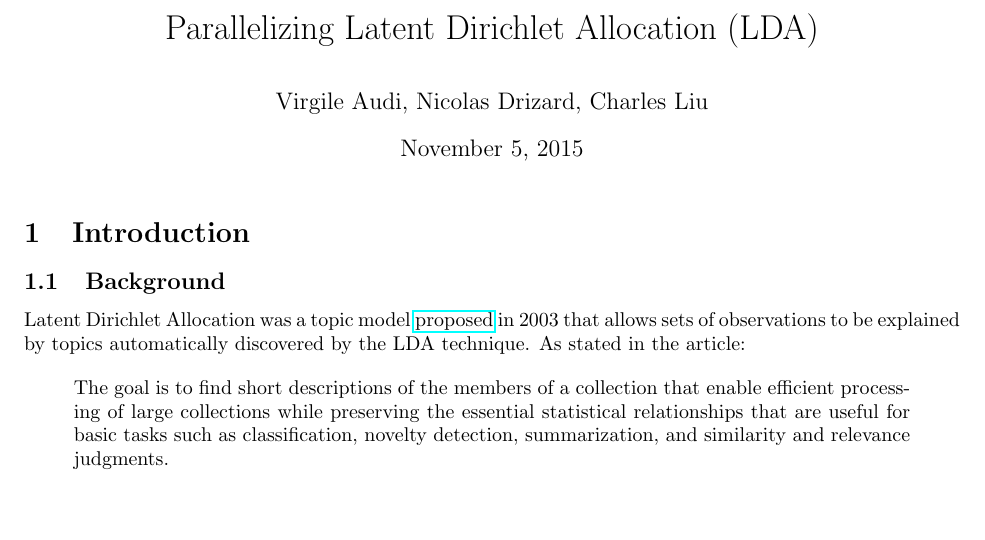
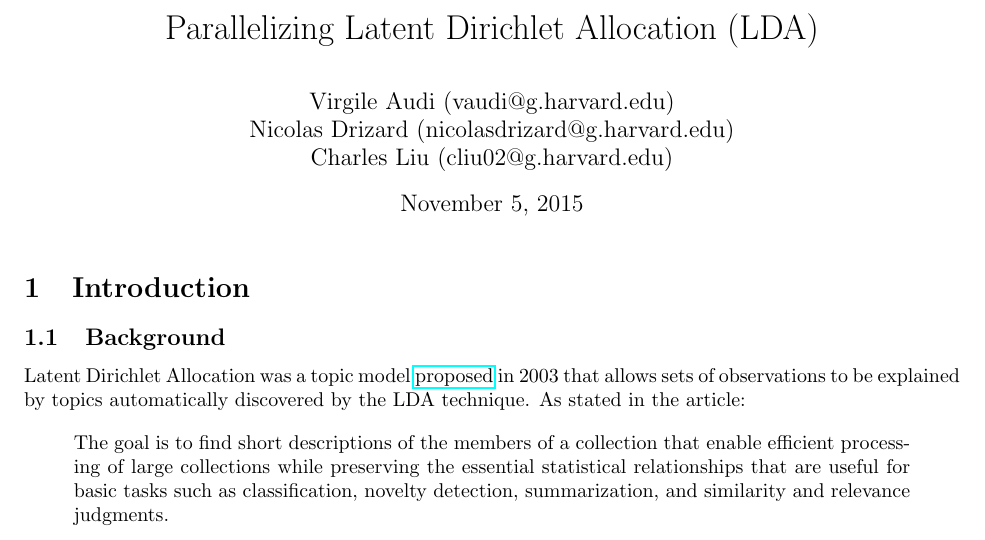
Before and after one commit to chuckyouliu/LDA_parallel, a LaTeX document (proposal.tex): part of page 1 of 2, cut so that both start at the same text, the shorter picture padded with empty space. Compiled offline with pdfLaTeX.

Commit message:
add emails

```diff
--- a/proposal.tex
+++ b/proposal.tex
@@ -5,7 +5,9 @@
 \geometry{legalpaper, portrait, margin=1in}
 
 \title{Parallelizing Latent Dirichlet Allocation (LDA)}
-\author{Virgile Audi, Nicolas Drizard, Charles Liu}
+\author{Virgile Audi (vaudi@g.harvard.edu)\\
+		Nicolas Drizard (nicolasdrizard@g.harvard.edu)\\
+		Charles Liu (cliu02@g.harvard.edu)}
 \date{\today}
 
 \begin{document}
```
Also changed, not shown: proposal.pdf.
